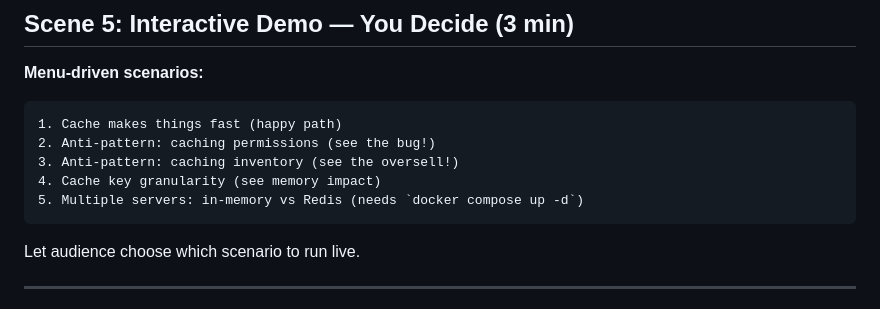
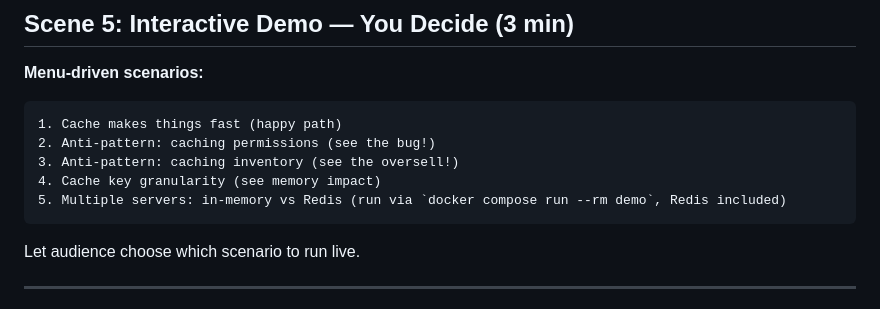
Before and after one commit to heruujoko/bpn-dev-ds-episodes, a Markdown page: episodes/cache/storyboard.md, the part around the change. GitHub-like rendering.

Commit message:
Storyboard: correct docker command for scenario 5
Co-Authored-By: Claude Code <noreply@anthropic.com>

````diff
--- a/episodes/cache/storyboard.md
+++ b/episodes/cache/storyboard.md
@@ -209,7 +209,7 @@ The problem evolved, so the design evolved. Per-process cache is fine for one in
 2. Anti-pattern: caching permissions (see the bug!)
 3. Anti-pattern: caching inventory (see the oversell!)
 4. Cache key granularity (see memory impact)
-5. Multiple servers: in-memory vs Redis (needs `docker compose up -d`)
+5. Multiple servers: in-memory vs Redis (run via `docker compose run --rm demo`, Redis included)
 ```
 
 Let audience choose which scenario to run live.
````
